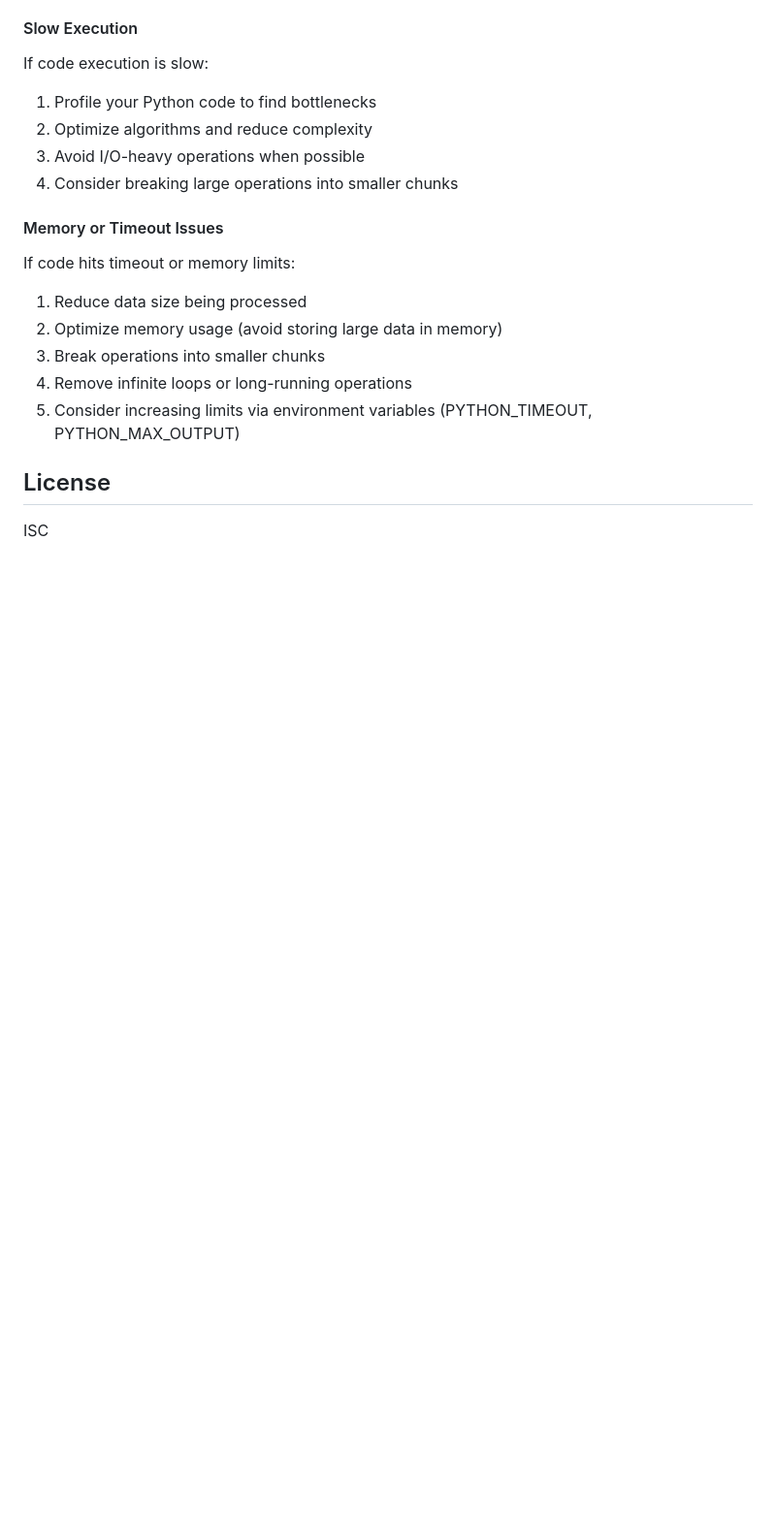
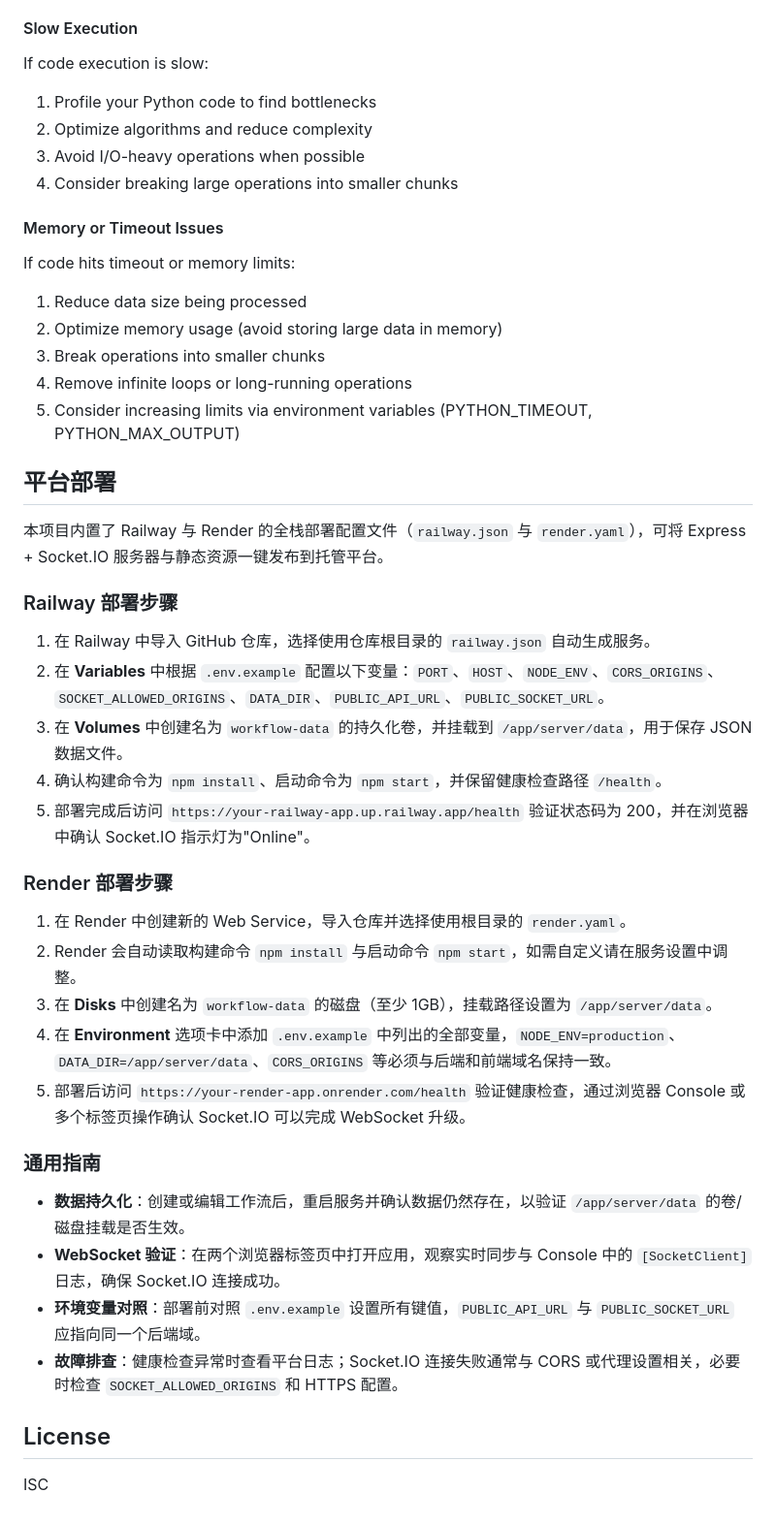
Before and after one commit to shuaking/AI-, a Markdown page: README.md, the part around the change. Shown at 97% size. Rendered like a GitHub page; blank space fills up the shorter version.

Commit message:
fix(pr9): resolve merge conflicts and integrate deployment configurations
- Preserve cross-env improvements from PR#28 while adding PR#9 deployment features
- Add Railway and Render deployment documentation to README.md
- Keep all existing functionality including Python execution sandbox
- Ensure package.json uses cross-env for cross-platform compatibility
- All deployment validation checks pass successfully

```diff
--- a/README.md
+++ b/README.md
@@ -1435,6 +1435,33 @@ If code hits timeout or memory limits:
 4. Remove infinite loops or long-running operations
 5. Consider increasing limits via environment variables (PYTHON_TIMEOUT, PYTHON_MAX_OUTPUT)
 
+## 平台部署
+
+本项目内置了 Railway 与 Render 的全栈部署配置文件（`railway.json` 与 `render.yaml`），可将 Express + Socket.IO 服务器与静态资源一键发布到托管平台。
+
+### Railway 部署步骤
+
+1. 在 Railway 中导入 GitHub 仓库，选择使用仓库根目录的 `railway.json` 自动生成服务。
+2. 在 **Variables** 中根据 `.env.example` 配置以下变量：`PORT`、`HOST`、`NODE_ENV`、`CORS_ORIGINS`、`SOCKET_ALLOWED_ORIGINS`、`DATA_DIR`、`PUBLIC_API_URL`、`PUBLIC_SOCKET_URL`。
+3. 在 **Volumes** 中创建名为 `workflow-data` 的持久化卷，并挂载到 `/app/server/data`，用于保存 JSON 数据文件。
+4. 确认构建命令为 `npm install`、启动命令为 `npm start`，并保留健康检查路径 `/health`。
+5. 部署完成后访问 `https://your-railway-app.up.railway.app/health` 验证状态码为 200，并在浏览器中确认 Socket.IO 指示灯为"Online"。
+
+### Render 部署步骤
+
+1. 在 Render 中创建新的 Web Service，导入仓库并选择使用根目录的 `render.yaml`。
+2. Render 会自动读取构建命令 `npm install` 与启动命令 `npm start`，如需自定义请在服务设置中调整。
+3. 在 **Disks** 中创建名为 `workflow-data` 的磁盘（至少 1GB），挂载路径设置为 `/app/server/data`。
+4. 在 **Environment** 选项卡中添加 `.env.example` 中列出的全部变量，`NODE_ENV=production`、`DATA_DIR=/app/server/data`、`CORS_ORIGINS` 等必须与后端和前端域名保持一致。
+5. 部署后访问 `https://your-render-app.onrender.com/health` 验证健康检查，通过浏览器 Console 或多个标签页操作确认 Socket.IO 可以完成 WebSocket 升级。
+
+### 通用指南
+
+- **数据持久化**：创建或编辑工作流后，重启服务并确认数据仍然存在，以验证 `/app/server/data` 的卷/磁盘挂载是否生效。
+- **WebSocket 验证**：在两个浏览器标签页中打开应用，观察实时同步与 Console 中的 `[SocketClient]` 日志，确保 Socket.IO 连接成功。
+- **环境变量对照**：部署前对照 `.env.example` 设置所有键值，`PUBLIC_API_URL` 与 `PUBLIC_SOCKET_URL` 应指向同一个后端域。
+- **故障排查**：健康检查异常时查看平台日志；Socket.IO 连接失败通常与 CORS 或代理设置相关，必要时检查 `SOCKET_ALLOWED_ORIGINS` 和 HTTPS 配置。
+
 ## License
 
 ISC
```
